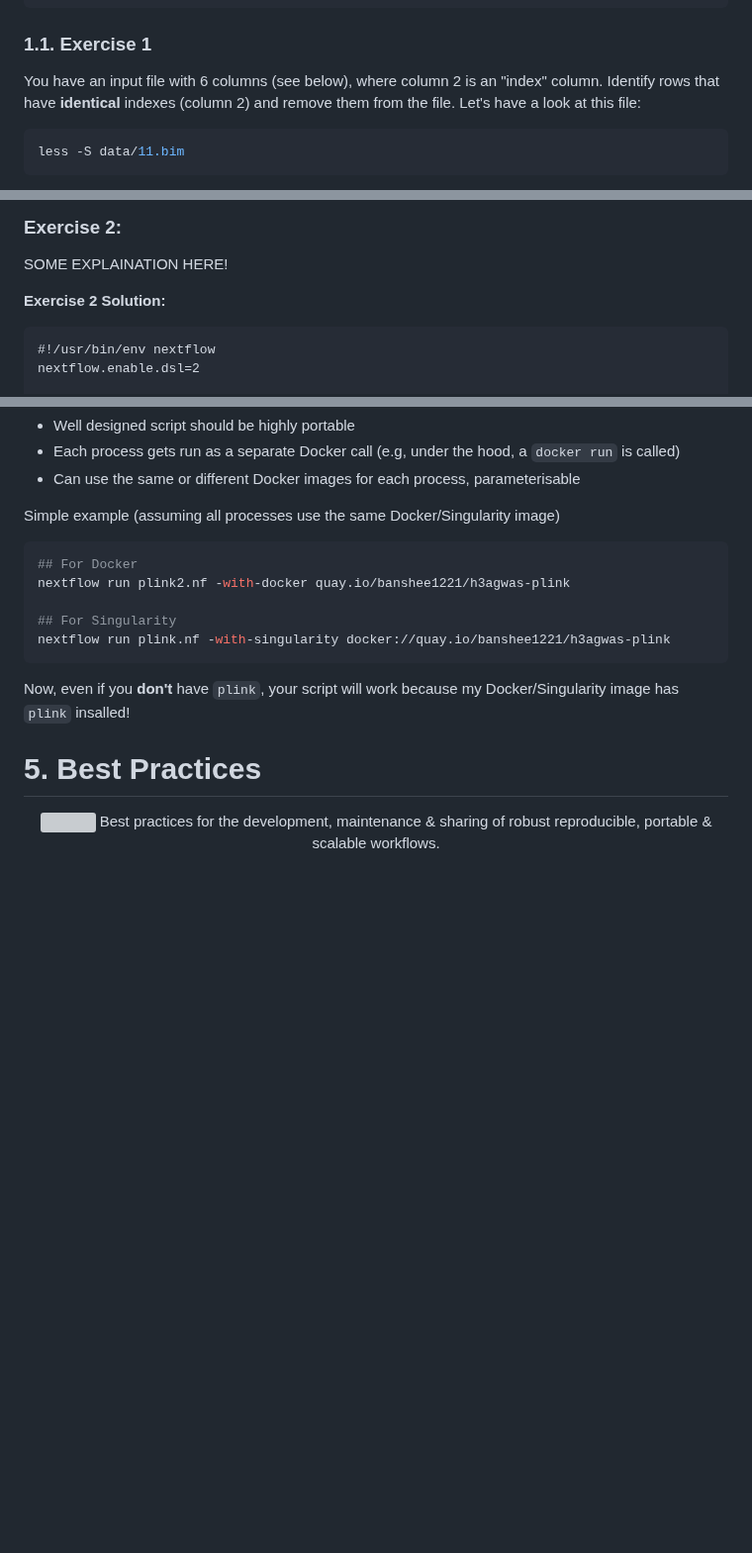
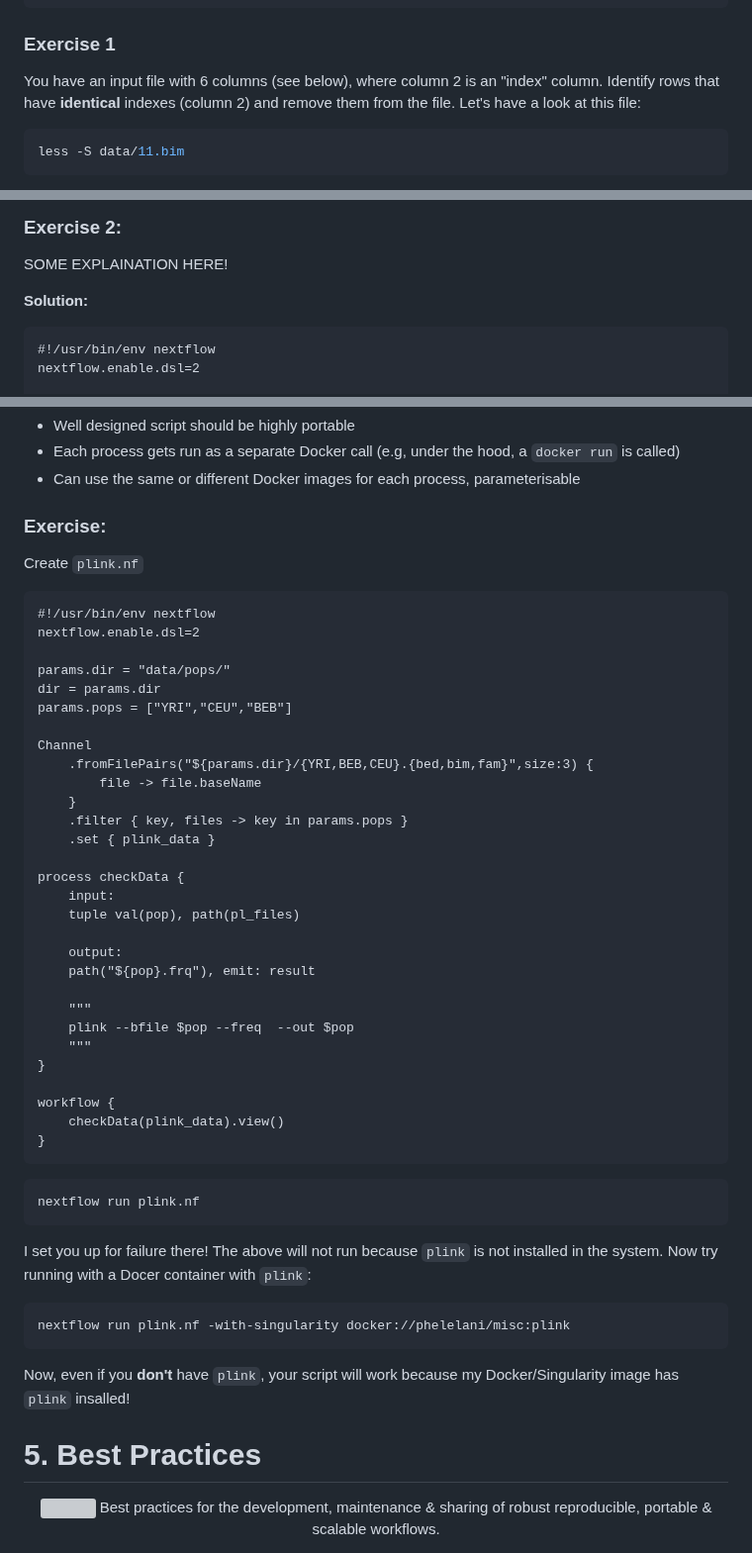
Before and after one commit to phelelani/nf-intro, a Markdown page: README.md, 3 parts joined by grey strips. Shown at 99% size. GitHub-like rendering; blank space fills up the shorter version; grey boxes are pictures that could not be loaded.

````diff
--- a/README.md
+++ b/README.md
@@ -144,7 +144,7 @@ ls -lR *
 └── data.zip
 ```
 
-### 1.1. **Exercise 1**
+### **Exercise 1**
 You have an input file with 6 columns (see below), where column 2 is an "index" column. Identify rows that have **identical** indexes (column 2) and remove them from the file. Let's have a look at this file:
 ```bash
 less -S data/11.bim
@@ -395,7 +393,7 @@ count         min/max/sum   print/view
 ### Exercise 2:
 SOME EXPLAINATION HERE!
 
-**Exercise 2 Solution:**
+**Solution:**
 ```nextflow
 #!/usr/bin/env nextflow
 nextflow.enable.dsl=2
@@ -515,13 +512,48 @@ singularity shell docker://quay.io/banshee1221/h3agwas-plink
 - Each process gets run as a separate Docker call (e.g, under the hood, a `docker run` is called)
 - Can use the same or different Docker images for each process, parameterisable
 
-Simple example (assuming all processes use the same Docker/Singularity image)
-```bash
-## For Docker
-nextflow run plink2.nf -with-docker quay.io/banshee1221/h3agwas-plink
+### Exercise:
 
-## For Singularity
-nextflow run plink.nf -with-singularity docker://quay.io/banshee1221/h3agwas-plink
+Create `plink.nf`
+```nextflow
+#!/usr/bin/env nextflow
+nextflow.enable.dsl=2
+
+params.dir = "data/pops/"
+dir = params.dir
+params.pops = ["YRI","CEU","BEB"]
+
+Channel
+    .fromFilePairs("${params.dir}/{YRI,BEB,CEU}.{bed,bim,fam}",size:3) {
+        file -> file.baseName
+    }
+    .filter { key, files -> key in params.pops }
+    .set { plink_data }
+
+process checkData {
+    input:
+    tuple val(pop), path(pl_files)
+
+    output:
+    path("${pop}.frq"), emit: result
+
+    """
+    plink --bfile $pop --freq  --out $pop
+    """
+}
+
+workflow {
+    checkData(plink_data).view()
+}
+```
+
+```
+nextflow run plink.nf
+```
+
+I set you up for failure there! The above will not run because `plink` is not installed in the system. Now try running with a Docer container with `plink`:
+```
+nextflow run plink.nf -with-singularity docker://phelelani/misc:plink
 ```
 
 Now, even if you **don't** have `plink`, your script will work because my Docker/Singularity image has `plink` insalled!
````
Also changed, not shown: other parts of README.md (+0 -3 lines).
